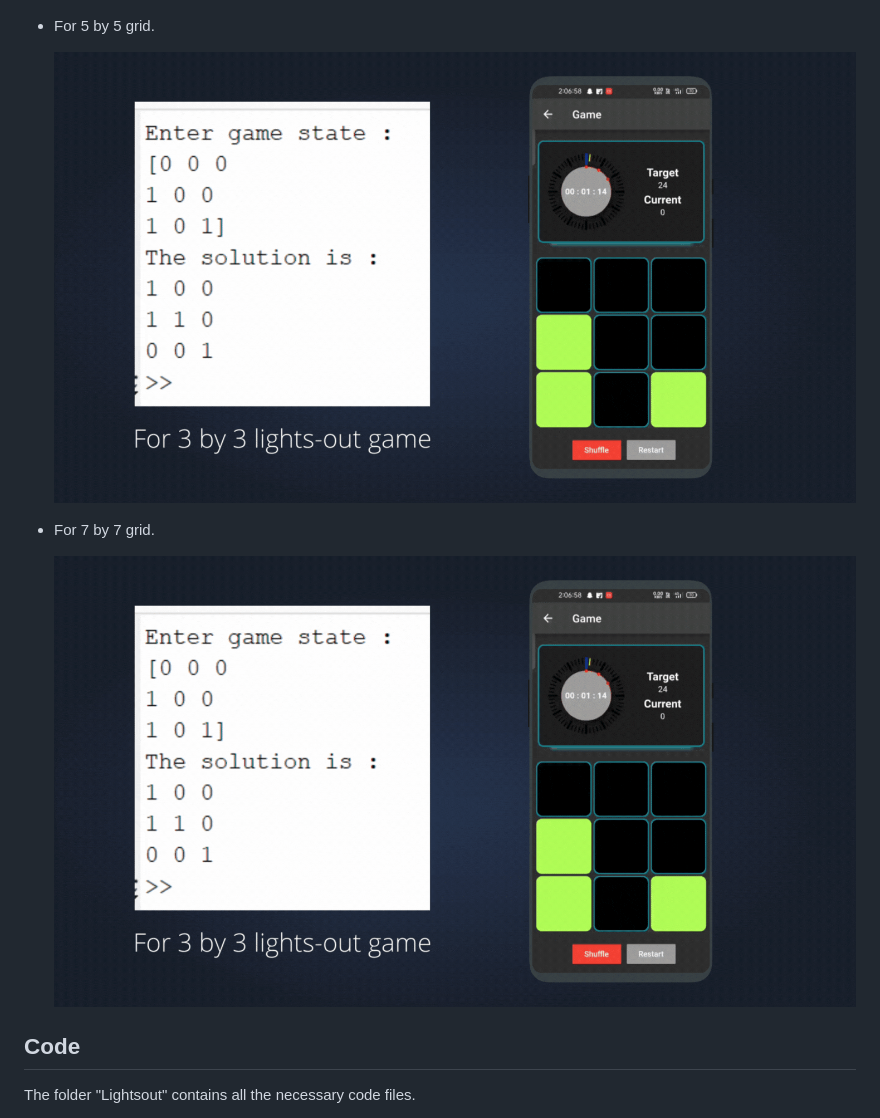
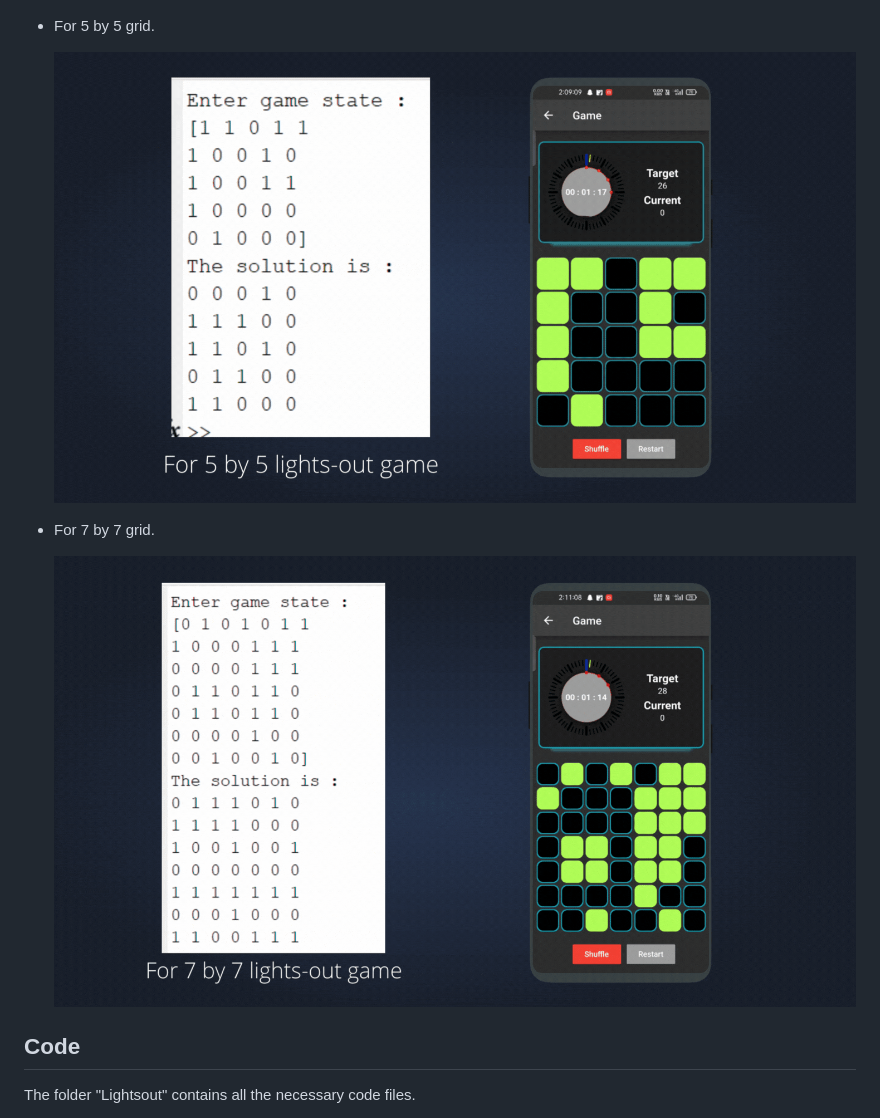
Before and after one commit to shwejanraj/Lightsout, a Markdown page: README.md, the part around the change. Rendered like a GitHub page.

```diff
--- a/README.md
+++ b/README.md
@@ -96,11 +96,11 @@ The goal of this game is to turn off all the lights in the game.
 
 - For 5 by 5 grid.
 
-  ![3by3 result](https://github.com/shwejanraj/Lightsout/blob/main/readme/3by3.gif)
+  ![3by3 result](https://github.com/shwejanraj/Lightsout/blob/main/readme/5by5.gif)
 
 - For 7 by 7 grid.
 
-  ![3by3 result](https://github.com/shwejanraj/Lightsout/blob/main/readme/3by3.gif)
+  ![3by3 result](https://github.com/shwejanraj/Lightsout/blob/main/readme/7by7.gif)
 
 ## Code
 
```
